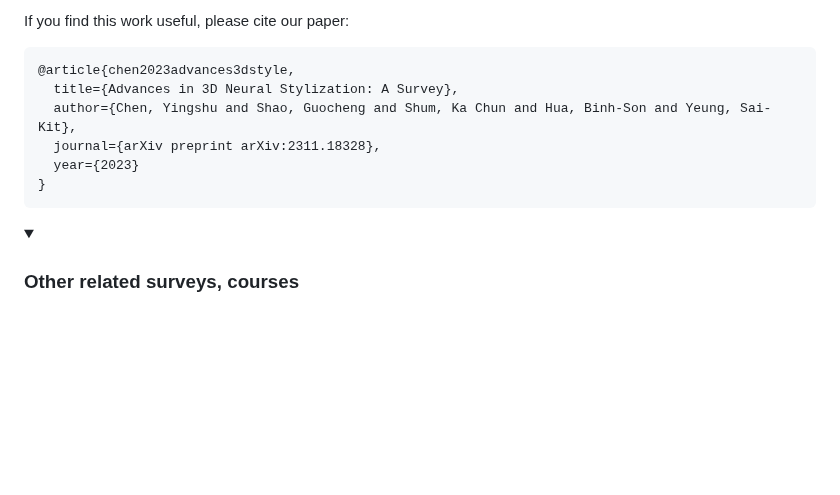
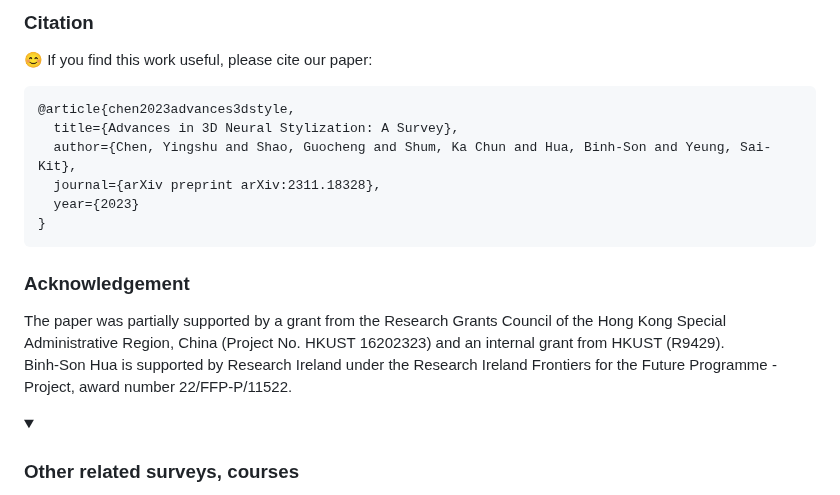
Before and after one commit to chenyingshu/advances_3d_neural_stylization, a Markdown page: README.md, the part around one of its changes. Drawn GitHub-style; folded sections open; blank space fills up the shorter version.

Commit message:
Update Acknowledgement

````diff
--- a/README.md
+++ b/README.md
@@ -29,5 +28,6 @@ _Yingshu Chen, Guocheng Shao, Ka Chun Shum, Binh-Son Hua, Sai-Kit Yeung._ 2023.<
 
-If you find this work useful, please cite our paper:
+### Citation
+😊 If you find this work useful, please cite our paper:
 ```bibtex
 @article{chen2023advances3dstyle,
   title={Advances in 3D Neural Stylization: A Survey},
@@ -36,6 +36,11 @@ If you find this work useful, please cite our paper:
   year={2023}
 }
 ```
+
+### Acknowledgement
+The paper was partially supported by a grant from the Research Grants Council of the Hong Kong Special Administrative Region, China (Project No. HKUST 16202323) and an internal grant from HKUST (R9429).<br/>
+Binh-Son Hua is supported by Research Ireland under the Research Ireland Frontiers for the Future Programme - Project, award number 22/FFP-P/11522.
+
 <details>
   <summary>
 
````
Also changed, not shown: other parts of README.md (+1 -2 lines).
